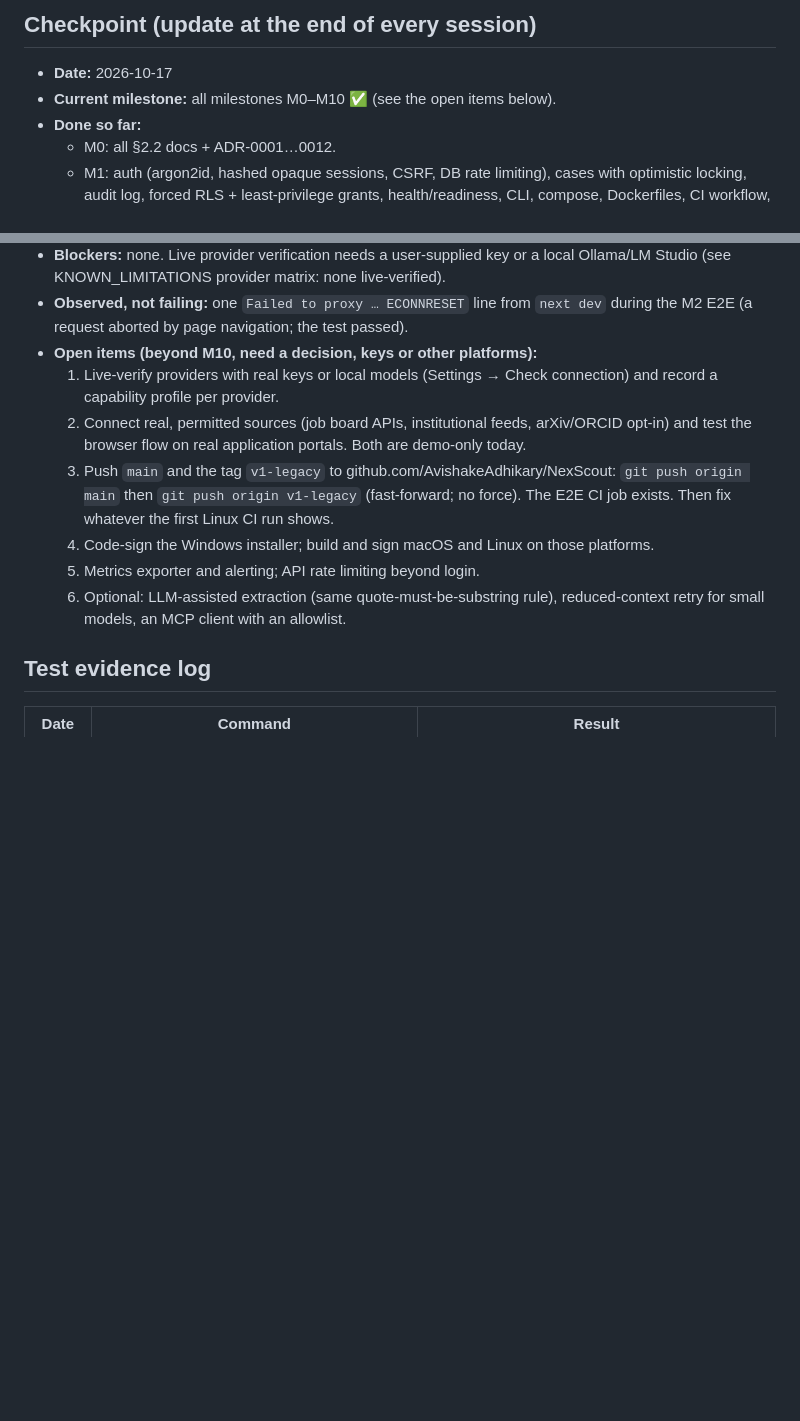
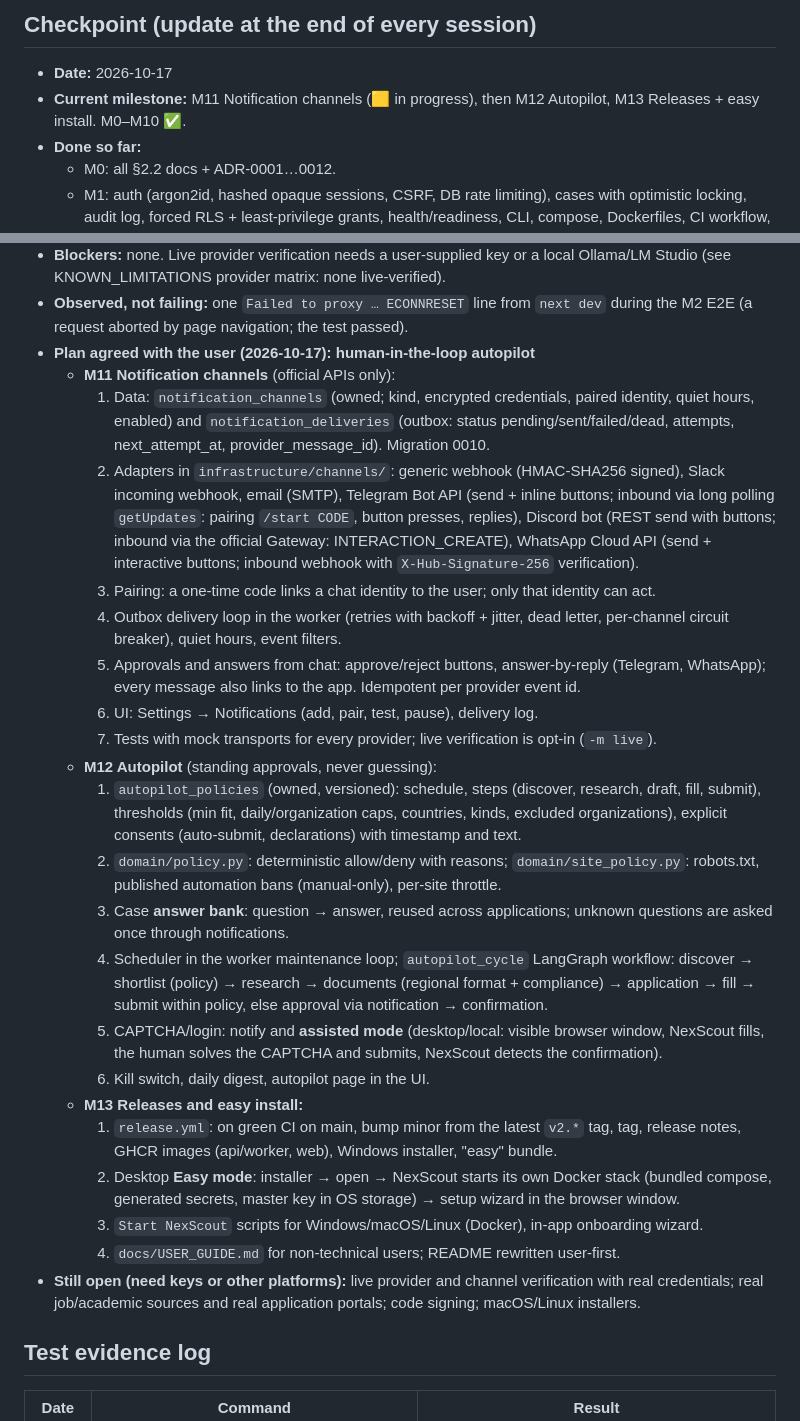
Before and after one commit to AvishakeAdhikary/NexScout, a Markdown page: docs/ROADMAP.md, 2 parts joined by grey strips. Drawn GitHub-style; blank space fills up the shorter version.

Commit message:
Plan human-in-the-loop autopilot, official notification channels and auto releases (M11-M13)
Co-Authored-By: Claude Opus 5.5 <noreply@anthropic.com>

```diff
--- a/docs/ROADMAP.md
+++ b/docs/ROADMAP.md
@@ -4,7 +4,7 @@ Status legend: ⬜ not started · 🟨 in progress · ✅ done (tests executed a
 
 ## Checkpoint (update at the end of every session)
 - **Date:** 2026-10-17
-- **Current milestone:** all milestones M0–M10 ✅ (see the open items below).
+- **Current milestone:** M11 Notification channels (🟨 in progress), then M12 Autopilot, M13 Releases + easy install. M0–M10 ✅.
 - **Done so far:**
   - M0: all §2.2 docs + ADR-0001…0012.
   - M1: auth (argon2id, hashed opaque sessions, CSRF, DB rate limiting), cases with optimistic
@@ -161,18 +161,47 @@ Status legend: ⬜ not started · 🟨 in progress · ✅ done (tests executed a
   Studio (see KNOWN_LIMITATIONS provider matrix: none live-verified).
 - **Observed, not failing:** one `Failed to proxy … ECONNRESET` line from `next dev` during the
   M2 E2E (a request aborted by page navigation; the test passed).
-- **Open items (beyond M10, need a decision, keys or other platforms):**
-  1. Live-verify providers with real keys or local models (Settings → Check connection) and
-     record a capability profile per provider.
-  2. Connect real, permitted sources (job board APIs, institutional feeds, arXiv/ORCID opt-in)
-     and test the browser flow on real application portals. Both are demo-only today.
-  3. Push `main` and the tag `v1-legacy` to github.com/AvishakeAdhikary/NexScout:
-     `git push origin main` then `git push origin v1-legacy` (fast-forward; no force). The E2E
-     CI job exists. Then fix whatever the first Linux CI run shows.
-  4. Code-sign the Windows installer; build and sign macOS and Linux on those platforms.
-  5. Metrics exporter and alerting; API rate limiting beyond login.
-  6. Optional: LLM-assisted extraction (same quote-must-be-substring rule), reduced-context
-     retry for small models, an MCP client with an allowlist.
+- **Plan agreed with the user (2026-10-17): human-in-the-loop autopilot**
+  - **M11 Notification channels** (official APIs only):
+    1. Data: `notification_channels` (owned; kind, encrypted credentials, paired identity, quiet hours,
+       enabled) and `notification_deliveries` (outbox: status pending/sent/failed/dead, attempts,
+       next_attempt_at, provider_message_id). Migration 0010.
+    2. Adapters in `infrastructure/channels/`: generic webhook (HMAC-SHA256 signed), Slack incoming
+       webhook, email (SMTP), Telegram Bot API (send + inline buttons; inbound via long polling
+       `getUpdates`: pairing `/start CODE`, button presses, replies), Discord bot (REST send with
+       buttons; inbound via the official Gateway: INTERACTION_CREATE), WhatsApp Cloud API (send +
+       interactive buttons; inbound webhook with `X-Hub-Signature-256` verification).
+    3. Pairing: a one-time code links a chat identity to the user; only that identity can act.
+    4. Outbox delivery loop in the worker (retries with backoff + jitter, dead letter, per-channel
+       circuit breaker), quiet hours, event filters.
+    5. Approvals and answers from chat: approve/reject buttons, answer-by-reply (Telegram, WhatsApp);
+       every message also links to the app. Idempotent per provider event id.
+    6. UI: Settings → Notifications (add, pair, test, pause), delivery log.
+    7. Tests with mock transports for every provider; live verification is opt-in (`-m live`).
+  - **M12 Autopilot** (standing approvals, never guessing):
+    1. `autopilot_policies` (owned, versioned): schedule, steps (discover, research, draft, fill,
+       submit), thresholds (min fit, daily/organization caps, countries, kinds, excluded
+       organizations), explicit consents (auto-submit, declarations) with timestamp and text.
+    2. `domain/policy.py`: deterministic allow/deny with reasons; `domain/site_policy.py`:
+       robots.txt, published automation bans (manual-only), per-site throttle.
+    3. Case **answer bank**: question → answer, reused across applications; unknown questions are
+       asked once through notifications.
+    4. Scheduler in the worker maintenance loop; `autopilot_cycle` LangGraph workflow: discover →
+       shortlist (policy) → research → documents (regional format + compliance) → application →
+       fill → submit within policy, else approval via notification → confirmation.
+    5. CAPTCHA/login: notify and **assisted mode** (desktop/local: visible browser window, NexScout
+       fills, the human solves the CAPTCHA and submits, NexScout detects the confirmation).
+    6. Kill switch, daily digest, autopilot page in the UI.
+  - **M13 Releases and easy install:**
+    1. `release.yml`: on green CI on main, bump minor from the latest `v2.*` tag, tag, release notes,
+       GHCR images (api/worker, web), Windows installer, "easy" bundle.
+    2. Desktop **Easy mode**: installer → open → NexScout starts its own Docker stack (bundled
+       compose, generated secrets, master key in OS storage) → setup wizard in the browser window.
+    3. `Start NexScout` scripts for Windows/macOS/Linux (Docker), in-app onboarding wizard.
+    4. `docs/USER_GUIDE.md` for non-technical users; README rewritten user-first.
+- **Still open (need keys or other platforms):** live provider and channel verification with real
+  credentials; real job/academic sources and real application portals; code signing; macOS/Linux
+  installers.
 
 ## Test evidence log
 | Date | Command | Result |
```
Also changed, not shown: AGENTS.md (+34 -4 lines), CLAUDE.md (+11 -2 lines).
